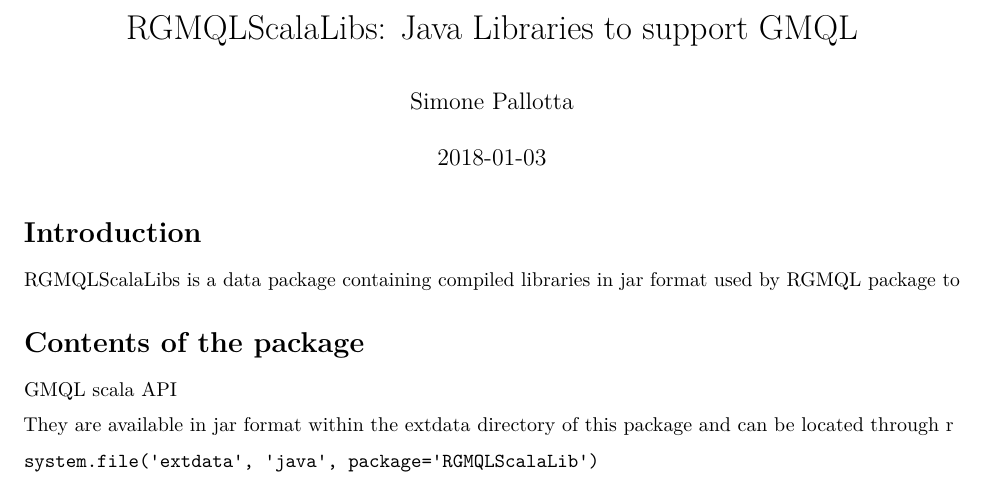
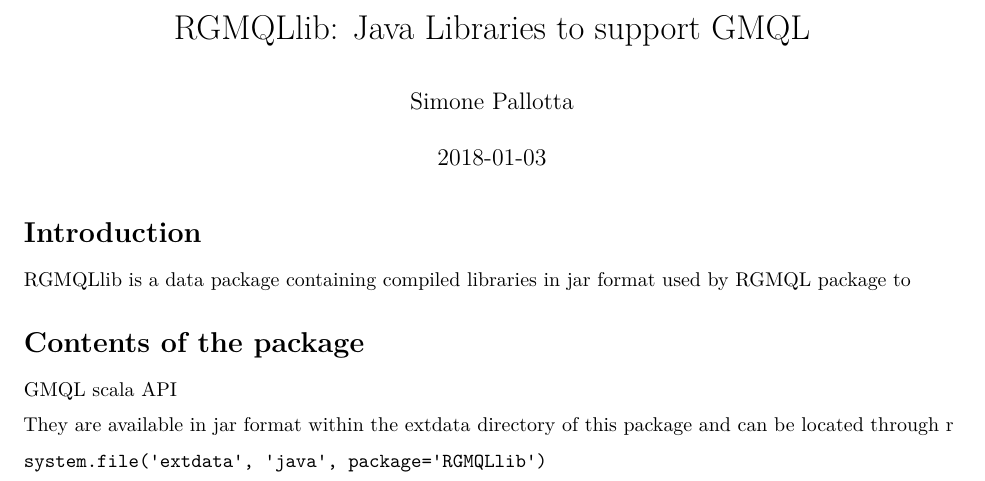
Before and after one commit to bioc/RGMQLlib, an R Markdown document (vignettes/RGMQLlib.Rmd): part of the page, cut so that both start at the same text. Rendered offline with R 4.5, knitr and Pandoc, then LaTeX, with nearby package versions; drawn as R Markdown's standard PDF in place of the format the file asks for.

Commit message:
change name

````diff
--- a/vignettes/RGMQLScalaLib.Rmd
+++ b/vignettes/RGMQLlib.Rmd
@@ -1,19 +1,19 @@
 ---
-title: "RGMQLScalaLibs: Java Libraries to support GMQL"
+title: "RGMQLlib: Java Libraries to support GMQL"
 author: "Simone Pallotta"
 date: "`r Sys.Date()`"
 output: BiocStyle::pdf_document
 vignette: >
-  %\VignetteIndexEntry{RGMQLScalaLibs: scala Libraries to support GMQL}
+  %\VignetteIndexEntry{RGMQLlib: scala Libraries to support GMQL}
   %\VignetteEngine{knitr::rmarkdown}
   %\VignetteEncoding{UTF-8}
-  %\VignettePackage{RGMQLScalaLibs}
-  %\VignetteDepends{RGMQLScalaLibs}
+  %\VignettePackage{RGMQLlib}
+  %\VignetteDepends{RGMQLlib}
 ---
 
 # Introduction
 
-RGMQLScalaLibs is a data package containing compiled libraries in jar format
+RGMQLlib is a data package containing compiled libraries in jar format
 used by RGMQL package to
 
 # Contents of the package
@@ -22,5 +22,5 @@ GMQL scala API
 They are available in jar format within the extdata directory of this package and
 can be located through r
 ```
-system.file('extdata', 'java', package='RGMQLScalaLib')
+system.file('extdata', 'java', package='RGMQLlib')
 ```
````
Also changed, not shown: R/RGMQLlib.R (renamed from R/RGMQLScalaLib.R, +4 -4 lines), 6 other files.
